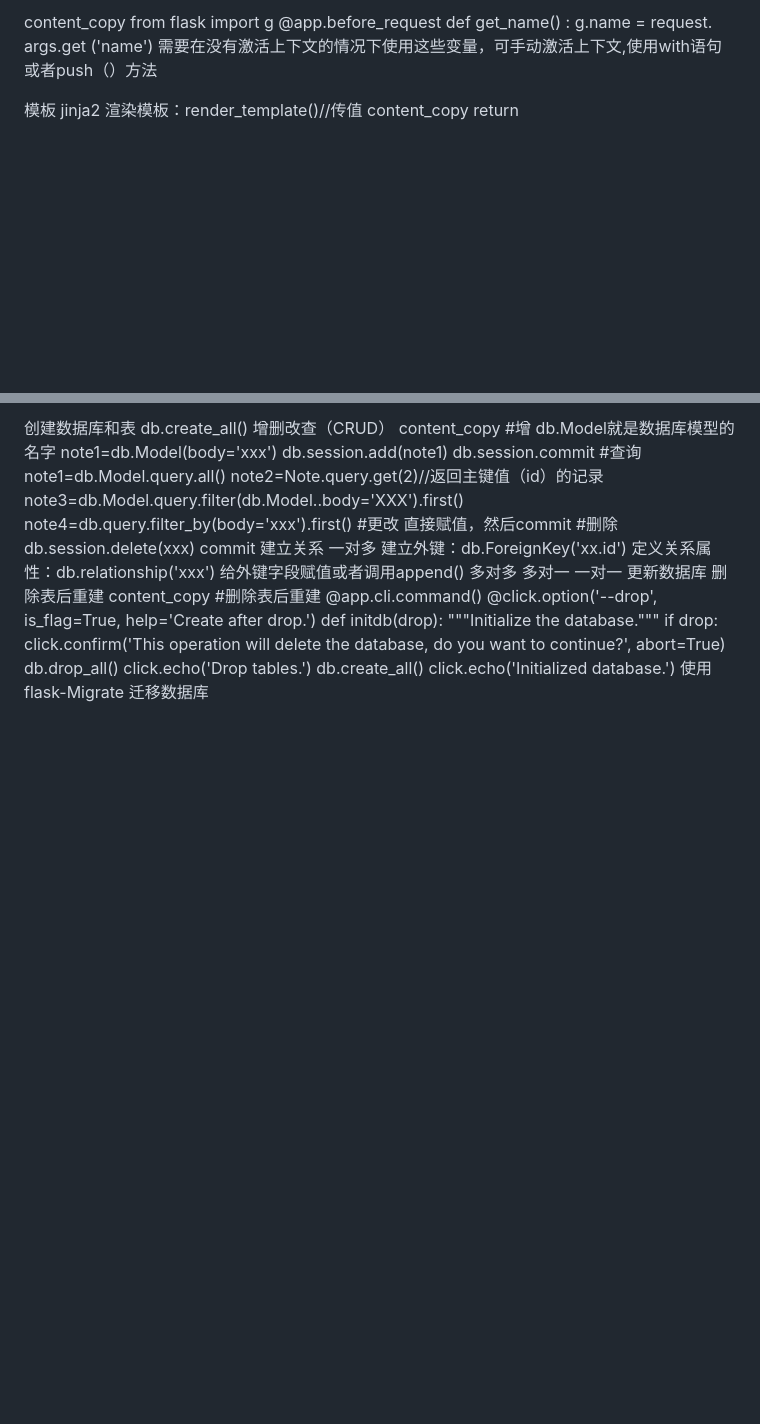
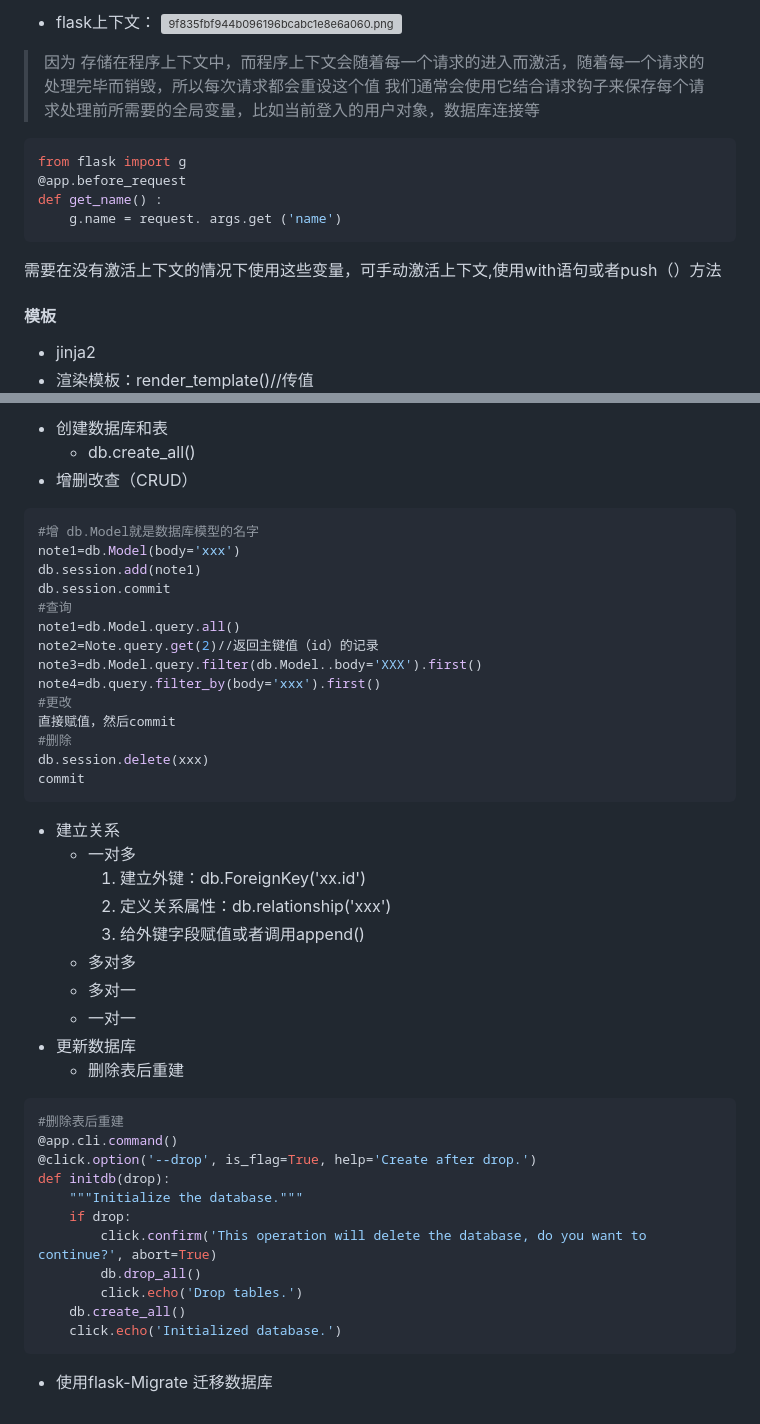
Before and after one commit to nekozou/dachuang, a Markdown page: chenyanhong/sayhello_zyg-version/README.md, 2 parts joined by grey strips. GitHub-like rendering; blank space fills up the shorter version; grey boxes are pictures that could not be loaded.

````diff
--- a/chenyanhong/sayhello_zyg-version/README.md
+++ b/chenyanhong/sayhello_zyg-version/README.md
@@ -68,13 +71,20 @@ flask上下文：
 
-content_copy
+```
+* flask上下文：
+    ![9f835fbf944b096196bcabc1e8e6a060.png](en-resource://database/5888:1)
+>因为 存储在程序上下文中，而程序上下文会随着每一个请求的进入而激活，随着每一个请求的处理完毕而销毁，所以每次请求都会重设这个值 我们通常会使用它结合请求钩子来保存每个请求处理前所需要的全局变量，比如当前登入的用户对象，数据库连接等
+```python
 from flask import g
 @app.before_request
 def get_name() :
     g.name = request. args.get ('name')
+```
+>
 需要在没有激活上下文的情况下使用这些变量，可手动激活上下文,使用with语句或者push（）方法
 
-模板
-jinja2
-渲染模板：render_template()//传值
-content_copy
+
+#### 模板
+* jinja2
+* 渲染模板：render_template()//传值
+```python
 return render_template("xx.html",xx=xx,f=func)#可以传入函数
@@ -153,8 +173,8 @@ body= db Column(db.Text)
 
-创建数据库和表
-db.create_all()
-增删改查（CRUD）
-content_copy
+* 创建数据库和表
+    * db.create_all()
+* 增删改查（CRUD）
+```python
 #增 db.Model就是数据库模型的名字
 note1=db.Model(body='xxx')
 db.session.add(note1)
@@ -169,17 +189,19 @@ note4=db.query.filter_by(body='xxx').first()
 #删除
 db.session.delete(xxx)
 commit
-建立关系
-一对多
-建立外键：db.ForeignKey('xx.id')
-定义关系属性：db.relationship('xxx')
-给外键字段赋值或者调用append()
-多对多
-多对一
-一对一
-更新数据库
-删除表后重建
-content_copy
+```
+
+* 建立关系
+    * 一对多
+        1. 建立外键：db.ForeignKey('xx.id')
+        2. 定义关系属性：db.relationship('xxx')
+        3. 给外键字段赋值或者调用append()
+    * 多对多
+    * 多对一
+    * 一对一
+* 更新数据库
+    * 删除表后重建
+```python
 #删除表后重建
 @app.cli.command()
 @click.option('--drop', is_flag=True, help='Create after drop.')
@@ -191,4 +213,6 @@ def initdb(drop):
         click.echo('Drop tables.')
     db.create_all()
     click.echo('Initialized database.')
-使用flask-Migrate 迁移数据库
+```
+
+* 使用flask-Migrate 迁移数据库
````
Also changed, not shown: other parts of chenyanhong/sayhello_zyg-version/README.md (+94 -81 lines).
